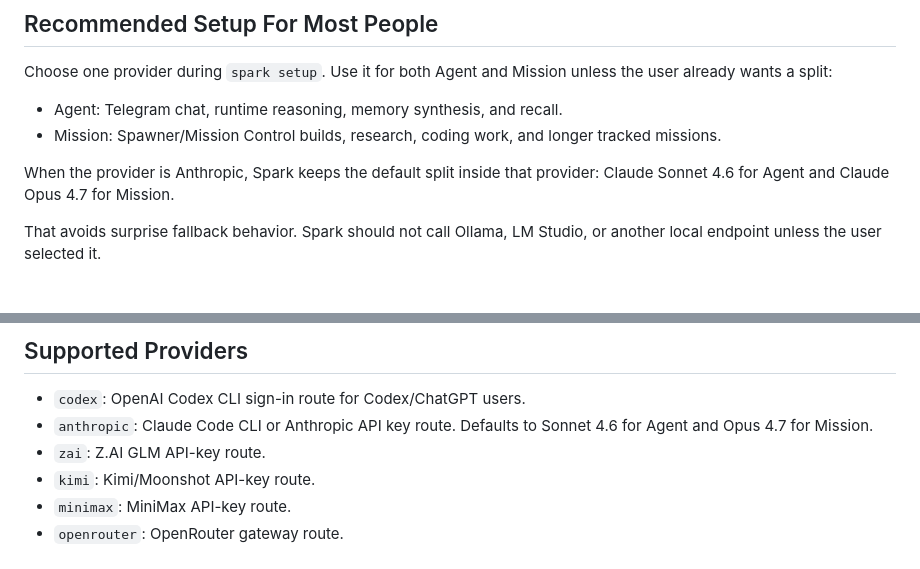
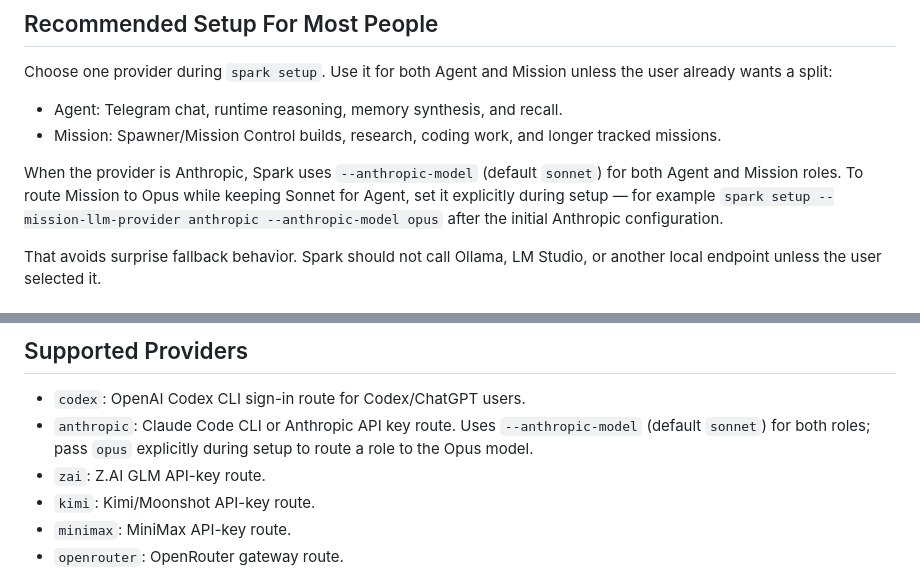
Before and after one commit to vibeforge1111/Spark-Agent-Site, a Markdown page: docs/providers.md, 2 parts joined by grey strips. Rendered like a GitHub page.

Commit message:
[sentinel] docs(providers): clarify Anthropic default model behaviour
The current docs/providers.md claim 'Sonnet 4.6 for Agent and Opus 4.7
for Mission' as the Anthropic default. The CLI only has a single
--anthropic-model flag (default 'sonnet') in src/spark_cli/cli.py:15843
and PROVIDERS_CONFIG['anthropic']['model_default'] = 'sonnet', so both
Agent and Mission roles share the same Anthropic model unless the
operator explicitly overrides.

This change updates two locations (the per-role description block at
line 14 and the Supported Providers list at line 120) to describe the
actual default and the explicit-setup pattern to get Opus for Mission.

```diff
--- a/docs/providers.md
+++ b/docs/providers.md
@@ -11,7 +11,7 @@ Choose one provider during `spark setup`. Use it for both Agent and Mission unle
 - Agent: Telegram chat, runtime reasoning, memory synthesis, and recall.
 - Mission: Spawner/Mission Control builds, research, coding work, and longer tracked missions.
 
-When the provider is Anthropic, Spark keeps the default split inside that provider: Claude Sonnet 4.6 for Agent and Claude Opus 4.7 for Mission.
+When the provider is Anthropic, Spark uses `--anthropic-model` (default `sonnet`) for both Agent and Mission roles. To route Mission to Opus while keeping Sonnet for Agent, set it explicitly during setup — for example `spark setup --mission-llm-provider anthropic --anthropic-model opus` after the initial Anthropic configuration.
 
 That avoids surprise fallback behavior. Spark should not call Ollama, LM Studio, or another local endpoint unless the user selected it.
 
@@ -117,7 +117,7 @@ binary, an API key, and a successful `PING_OK` execution.
 ## Supported Providers
 
 - `codex`: OpenAI Codex CLI sign-in route for Codex/ChatGPT users.
-- `anthropic`: Claude Code CLI or Anthropic API key route. Defaults to Sonnet 4.6 for Agent and Opus 4.7 for Mission.
+- `anthropic`: Claude Code CLI or Anthropic API key route. Uses `--anthropic-model` (default `sonnet`) for both roles; pass `opus` explicitly during setup to route a role to the Opus model.
 - `zai`: Z.AI GLM API-key route.
 - `kimi`: Kimi/Moonshot API-key route.
 - `minimax`: MiniMax API-key route.
```
